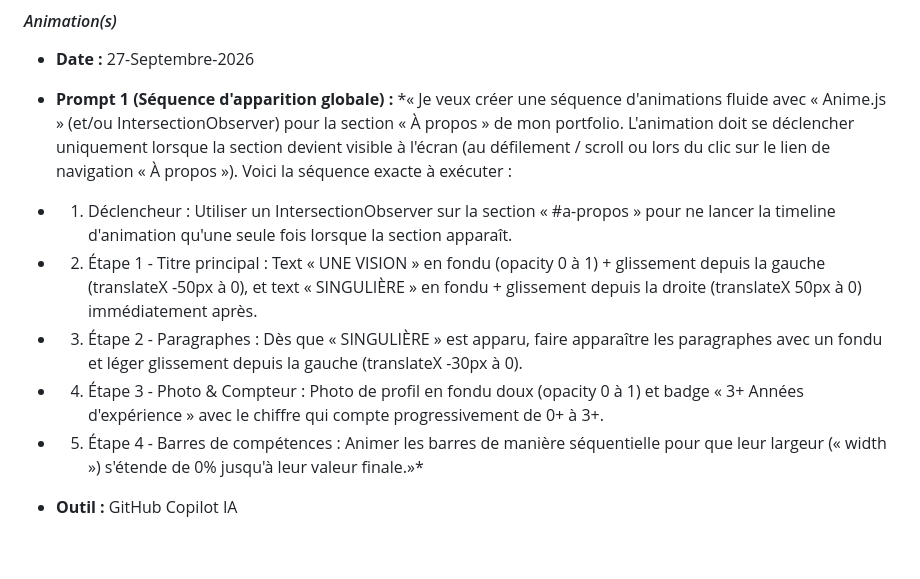
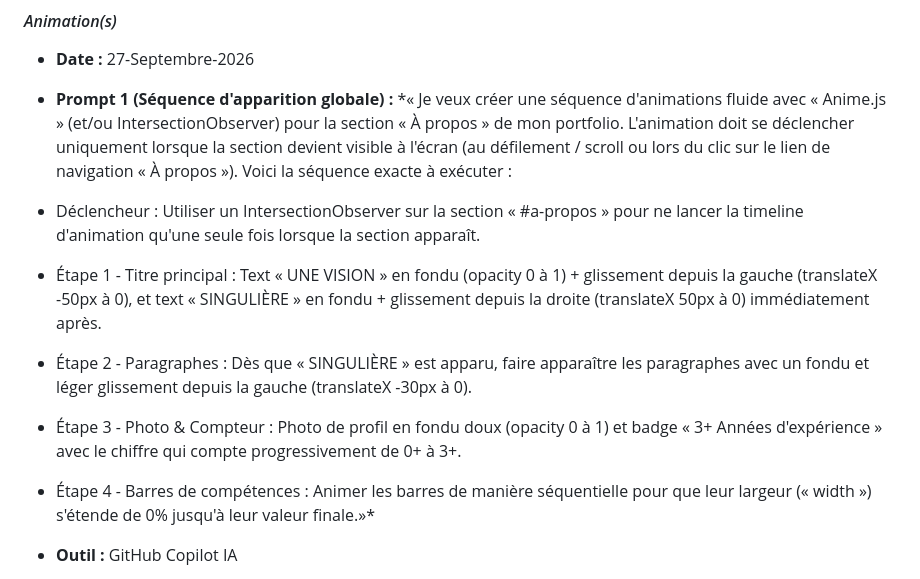
Before and after one commit to CristianMdza/portfolio_tim_cristian_mendoza, a Markdown page: documentation/JOURNAL.md, the part around the change. Drawn GitHub-style; blank space fills up the shorter version.

Commit message:
Correction dans les textes du journal.

```diff
--- a/documentation/JOURNAL.md
+++ b/documentation/JOURNAL.md
@@ -92,11 +92,11 @@ Oui, j'ai utilisé l'IA (Figma Make) pour explorer des idées de mise en page et
 
 - **Date :** 27-Septembre-2026
 - **Prompt 1 (Séquence d'apparition globale) :** *« Je veux créer une séquence d'animations fluide avec « Anime.js » (et/ou IntersectionObserver) pour la section « À propos » de mon portfolio. L'animation doit se déclencher uniquement lorsque la section devient visible à l'écran (au défilement / scroll ou lors du clic sur le lien de navigation « À propos »). Voici la séquence exacte à exécuter :
-- 1. Déclencheur : Utiliser un IntersectionObserver sur la section « #a-propos » pour ne lancer la timeline d'animation qu'une seule fois lorsque la section apparaît.
-- 2. Étape 1 - Titre principal : Text « UNE VISION » en fondu (opacity 0 à 1) + glissement depuis la gauche (translateX -50px à 0), et text « SINGULIÈRE » en fondu + glissement depuis la droite (translateX 50px à 0) immédiatement après.
-- 3. Étape 2 - Paragraphes : Dès que « SINGULIÈRE » est apparu, faire apparaître les paragraphes avec un fondu et léger glissement depuis la gauche (translateX -30px à 0).
-- 4. Étape 3 - Photo & Compteur : Photo de profil en fondu doux (opacity 0 à 1) et badge « 3+ Années d'expérience » avec le chiffre qui compte progressivement de 0+ à 3+.
-- 5. Étape 4 - Barres de compétences : Animer les barres de manière séquentielle pour que leur largeur (« width ») s'étende de 0% jusqu'à leur valeur finale.»*
+- Déclencheur : Utiliser un IntersectionObserver sur la section « #a-propos » pour ne lancer la timeline d'animation qu'une seule fois lorsque la section apparaît.
+- Étape 1 - Titre principal : Text « UNE VISION » en fondu (opacity 0 à 1) + glissement depuis la gauche (translateX -50px à 0), et text « SINGULIÈRE » en fondu + glissement depuis la droite (translateX 50px à 0) immédiatement après.
+- Étape 2 - Paragraphes : Dès que « SINGULIÈRE » est apparu, faire apparaître les paragraphes avec un fondu et léger glissement depuis la gauche (translateX -30px à 0).
+- Étape 3 - Photo & Compteur : Photo de profil en fondu doux (opacity 0 à 1) et badge « 3+ Années d'expérience » avec le chiffre qui compte progressivement de 0+ à 3+.
+- Étape 4 - Barres de compétences : Animer les barres de manière séquentielle pour que leur largeur (« width ») s'étende de 0% jusqu'à leur valeur finale.»*
 - **Outil :** GitHub Copilot IA
 - **Résultat :** Copilot a créé une timeline « Anime.js » déclenchée par un « IntersectionObserver » unique dans « main.js ». Tous les éléments s'animent selon la séquence demandée (glissements du titre, apparition progressive des paragraphes et de la photo, compteur de 0 à 3 et remplissage des barres de progression).
 
```
